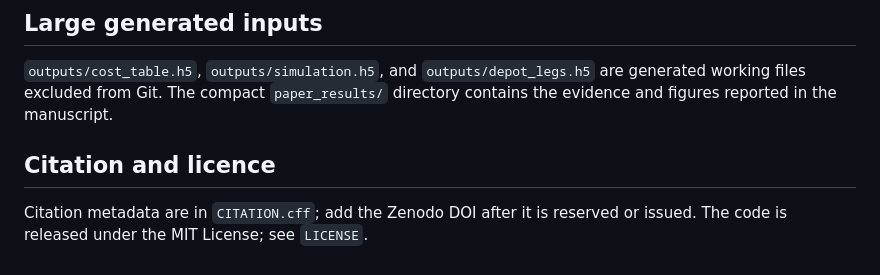
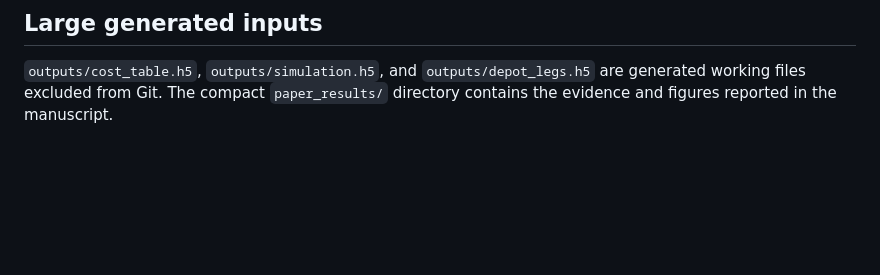
Before and after one commit to nsushant/ORBITAL, a Markdown page: README.md, the part around the change. Rendered like a GitHub page; blank space fills up the shorter version.

Commit message:
Remove citation and license section from README
Removed citation and license section from README.

```diff
--- a/README.md
+++ b/README.md
@@ -117,8 +117,3 @@ definitions, the NSGA-II decoder, MDLS neighbourhoods, and archive dominance.
 `outputs/depot_legs.h5` are generated working files excluded from Git. The
 compact `paper_results/` directory contains the evidence and figures reported
 in the manuscript.
-
-## Citation and licence
-
-Citation metadata are in `CITATION.cff`; add the Zenodo DOI after it is reserved
-or issued. The code is released under the MIT License; see `LICENSE`.
```
